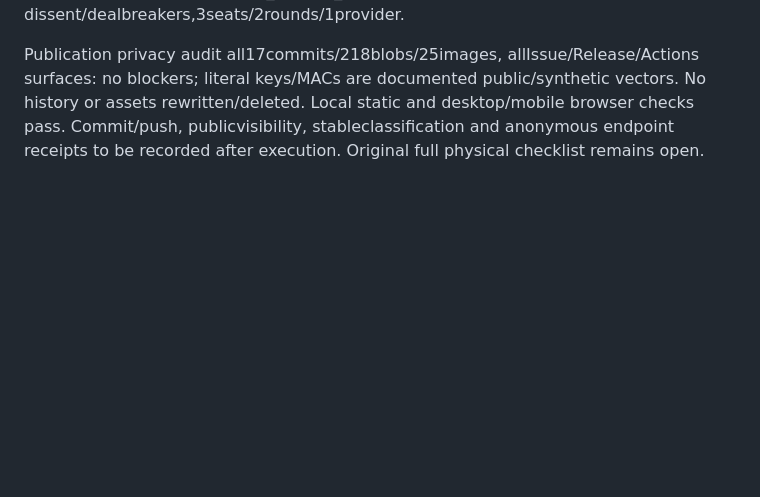
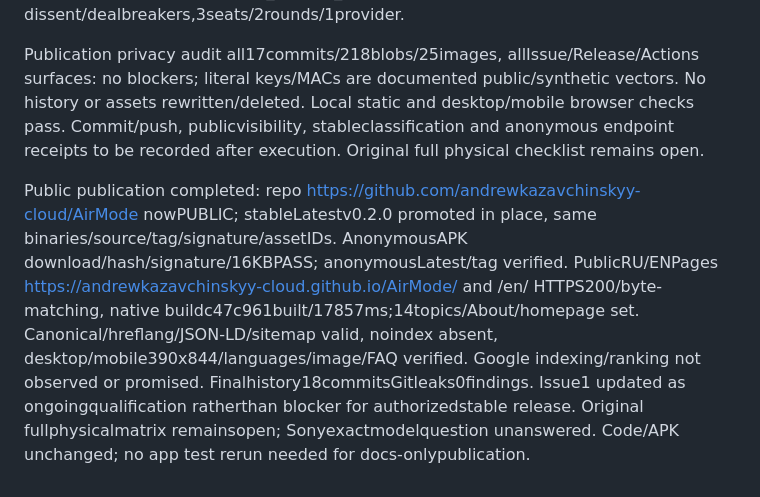
Before and after one commit to andrewkazavchinskyy-cloud/AirMode, a Markdown page: memory/sessions/2026-10-07.md, the part around the change. Rendered like a GitHub page; blank space fills up the shorter version.

```diff
--- a/memory/sessions/2026-10-07.md
+++ b/memory/sessions/2026-10-07.md
@@ -19,3 +19,5 @@ Final sourceCI37532725646 terminalSUCCESS; downloadedartifact11444464184 HTML63t
 User reports good AirPods operation and Sony battery display, requesting stable release, public repository and well-indexable accessible documentation. No Sony model/firmware or separate Sony noise-control confirmation supplied. Preserve existing0.2.0 APK/signature/tag/source. Added public RU/EN README and static GitHub Pages installation/compatibility/privacy/help pages with direct APK, semantic metadata/hreflang/canonical/sitemap. Current Android17QPR3DP11.260918.005/.006 and Pixel11Pro are targets without new hardware evidence; exact known Pixel10Pro build retained. Council PUBLIC_STABLE_SCOPED3.0/3.5, no dissent/dealbreakers,3seats/2rounds/1provider.
 
 Publication privacy audit all17commits/218blobs/25images, allIssue/Release/Actions surfaces: no blockers; literal keys/MACs are documented public/synthetic vectors. No history or assets rewritten/deleted. Local static and desktop/mobile browser checks pass. Commit/push, publicvisibility, stableclassification and anonymous endpoint receipts to be recorded after execution. Original full physical checklist remains open.
+
+Public publication completed: repo https://github.com/andrewkazavchinskyy-cloud/AirMode nowPUBLIC; stableLatestv0.2.0 promoted in place, same binaries/source/tag/signature/assetIDs. AnonymousAPK download/hash/signature/16KBPASS; anonymousLatest/tag verified. PublicRU/ENPages https://andrewkazavchinskyy-cloud.github.io/AirMode/ and /en/ HTTPS200/byte-matching, native buildc47c961built/17857ms;14topics/About/homepage set. Canonical/hreflang/JSON-LD/sitemap valid, noindex absent, desktop/mobile390x844/languages/image/FAQ verified. Google indexing/ranking not observed or promised. Finalhistory18commitsGitleaks0findings. Issue1 updated as ongoingqualification ratherthan blocker for authorizedstable release. Original fullphysicalmatrix remainsopen; Sonyexactmodelquestion unanswered. Code/APK unchanged; no app test rerun needed for docs-onlypublication.
```
Also changed, not shown: docs/VERIFICATION.md (+12 -0 lines).
